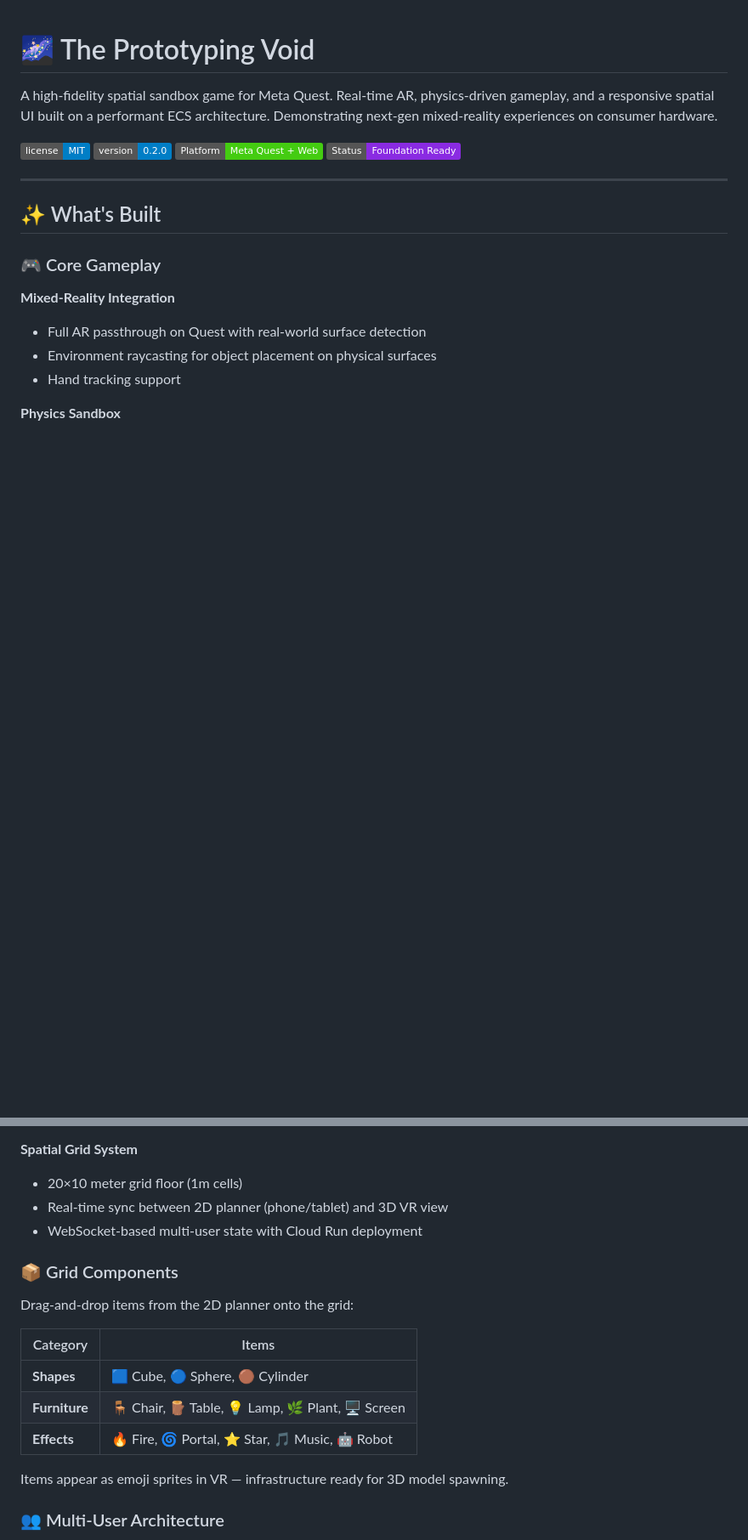
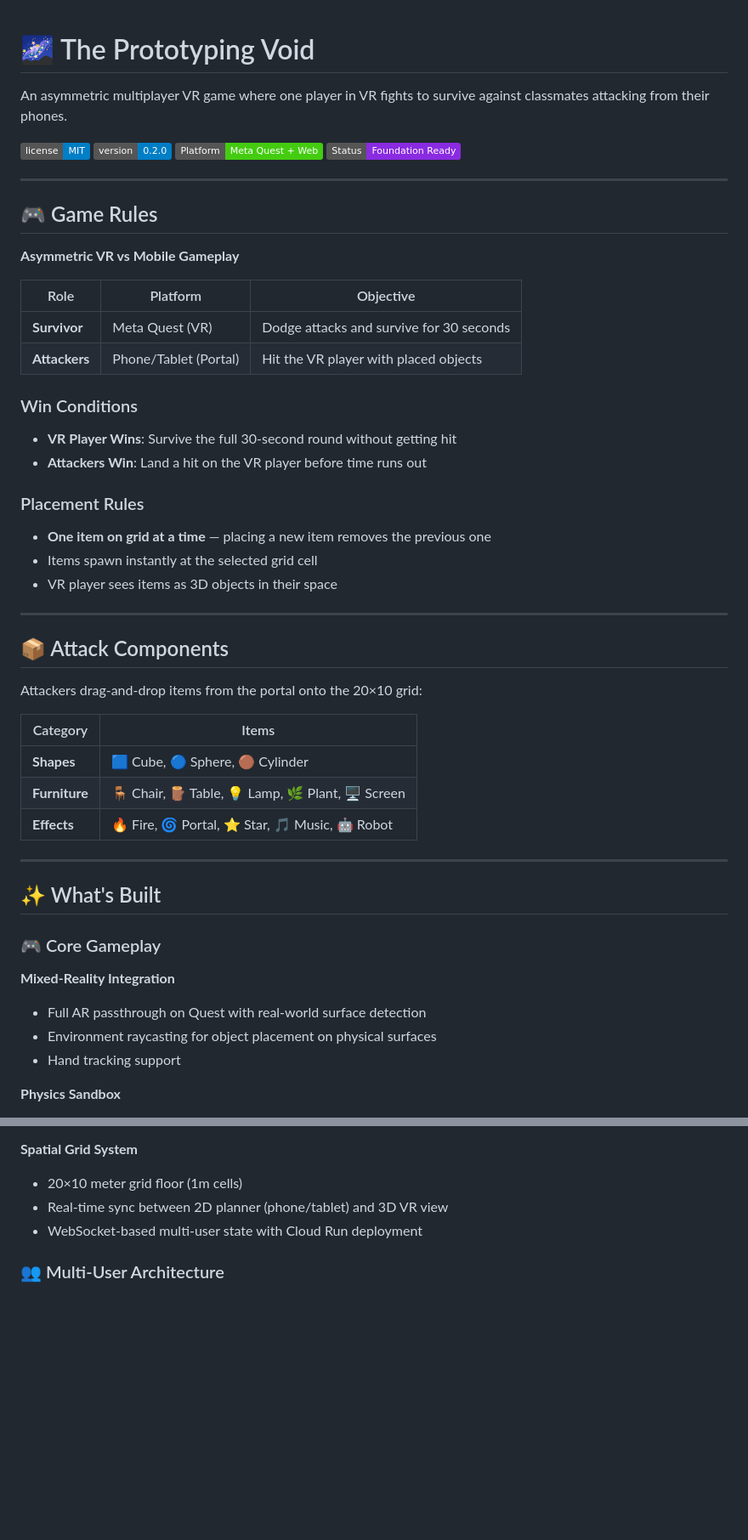
Before and after one commit to jin-dalrae/2604-MojiMap-VRgame, a Markdown page: README.md, 2 parts joined by grey strips. Shown at 85% size. Drawn GitHub-style; badges without logos; blank space fills up the shorter version.

Commit message:
Docs: Add game rules and win conditions
- Asymmetric VR vs mobile gameplay concept
- 30-second survival rounds
- VR player wins by surviving, attackers win by landing a hit
- One item on grid at a time placement rule
- Reorganize README to lead with game rules

Co-Authored-By: Claude Opus 4.5 <noreply@anthropic.com>

```diff
--- a/README.md
+++ b/README.md
@@ -1,11 +1,45 @@
 # 🌌 The Prototyping Void
 
-A high-fidelity spatial sandbox game for Meta Quest. Real-time AR, physics-driven gameplay, and a responsive spatial UI built on a performant ECS architecture. Demonstrating next-gen mixed-reality experiences on consumer hardware.
+An asymmetric multiplayer VR game where one player in VR fights to survive against classmates attacking from their phones.
 
 ![License](https://img.shields.io/badge/license-MIT-blue.svg)
 ![Version](https://img.shields.io/badge/version-0.2.0-blue.svg)
 ![Platform](https://img.shields.io/badge/Platform-Meta%20Quest%20%2B%20Web-brightgreen.svg)
 ![Status](https://img.shields.io/badge/Status-Foundation%20Ready-blueviolet.svg)
+
+---
+
+## 🎮 Game Rules
+
+**Asymmetric VR vs Mobile Gameplay**
+
+| Role | Platform | Objective |
+|------|----------|-----------|
+| **Survivor** | Meta Quest (VR) | Dodge attacks and survive for 30 seconds |
+| **Attackers** | Phone/Tablet (Portal) | Hit the VR player with placed objects |
+
+### Win Conditions
+
+- **VR Player Wins**: Survive the full 30-second round without getting hit
+- **Attackers Win**: Land a hit on the VR player before time runs out
+
+### Placement Rules
+
+- **One item on grid at a time** — placing a new item removes the previous one
+- Items spawn instantly at the selected grid cell
+- VR player sees items as 3D objects in their space
+
+---
+
+## 📦 Attack Components
+
+Attackers drag-and-drop items from the portal onto the 20×10 grid:
+
+| Category | Items |
+|----------|-------|
+| **Shapes** | 🟦 Cube, 🔵 Sphere, 🟤 Cylinder |
+| **Furniture** | 🪑 Chair, 🪵 Table, 💡 Lamp, 🌿 Plant, 🖥️ Screen |
+| **Effects** | 🔥 Fire, 🌀 Portal, ⭐ Star, 🎵 Music, 🤖 Robot |
 
 ---
 
@@ -27,18 +61,6 @@ A high-fidelity spatial sandbox game for Meta Quest. Real-time AR, physics-drive
 - 20×10 meter grid floor (1m cells)
 - Real-time sync between 2D planner (phone/tablet) and 3D VR view
 - WebSocket-based multi-user state with Cloud Run deployment
-
-### 📦 Grid Components
-
-Drag-and-drop items from the 2D planner onto the grid:
-
-| Category | Items |
-|----------|-------|
-| **Shapes** | 🟦 Cube, 🔵 Sphere, 🟤 Cylinder |
-| **Furniture** | 🪑 Chair, 🪵 Table, 💡 Lamp, 🌿 Plant, 🖥️ Screen |
-| **Effects** | 🔥 Fire, 🌀 Portal, ⭐ Star, 🎵 Music, 🤖 Robot |
-
-Items appear as emoji sprites in VR — infrastructure ready for 3D model spawning.
 
 ### 👥 Multi-User Architecture
 
```
